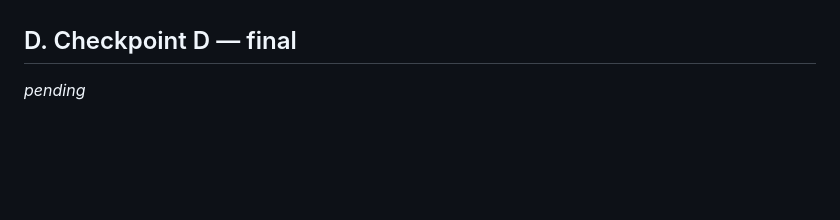
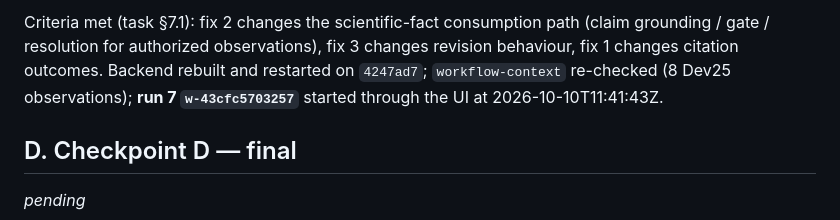
Before and after one commit to JiahongXu88/PaperTeam, a Markdown page: docs/research/REAL_PAPER_ROUND2_ACCEPTANCE.md, the part around one of its changes. Rendered like a GitHub page; blank space fills up the shorter version.

Commit message:
docs: real paper round 2 acceptance — checkpoint B (run 6 terminal) and C (fixes, real-manuscript validation, run 7 started)

```diff
--- a/docs/research/REAL_PAPER_ROUND2_ACCEPTANCE.md
+++ b/docs/research/REAL_PAPER_ROUND2_ACCEPTANCE.md
@@ -125,3 +152,8 @@ bounded re-run follow._
+Criteria met (task §7.1): fix 2 changes the scientific-fact consumption path
+(claim grounding / gate / resolution for authorized observations), fix 3 changes
+revision behaviour, fix 1 changes citation outcomes. Backend rebuilt and
+restarted on `4247ad7`; `workflow-context` re-checked (8 Dev25 observations);
+**run 7 `w-43cfc5703257`** started through the UI at 2026-10-10T11:41:43Z.
 
 ## D. Checkpoint D — final
 
```
Also changed, not shown: other parts of docs/research/REAL_PAPER_ROUND2_ACCEPTANCE.md (+31 -4 lines).
